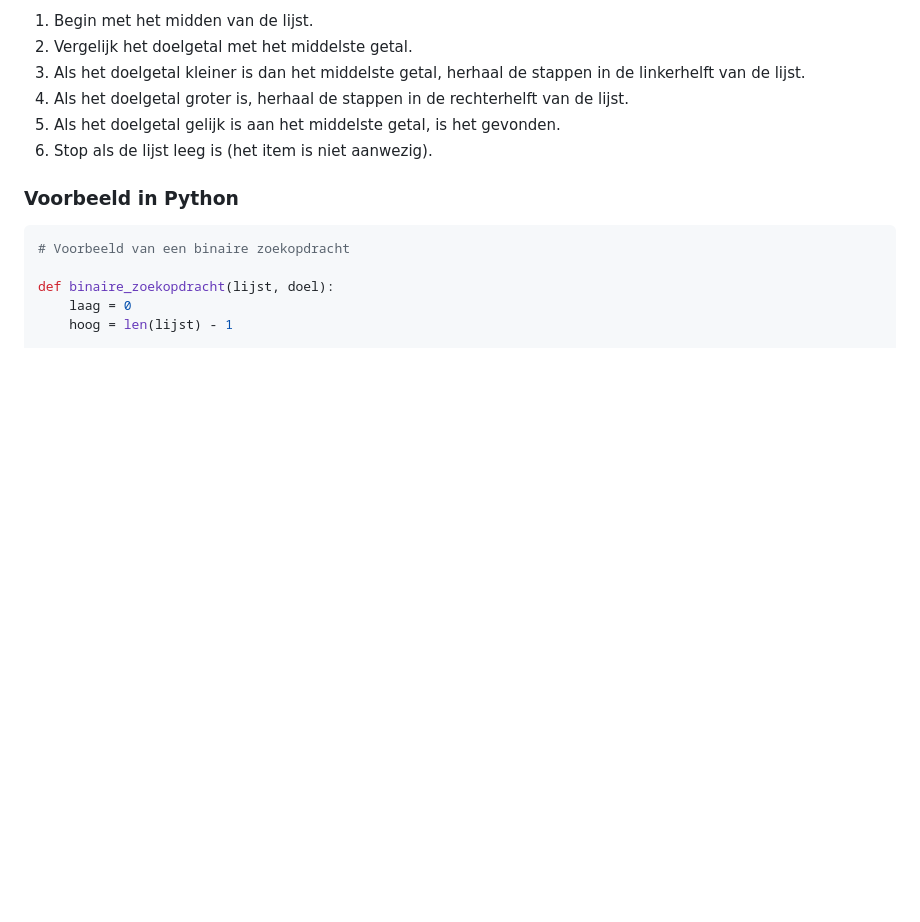
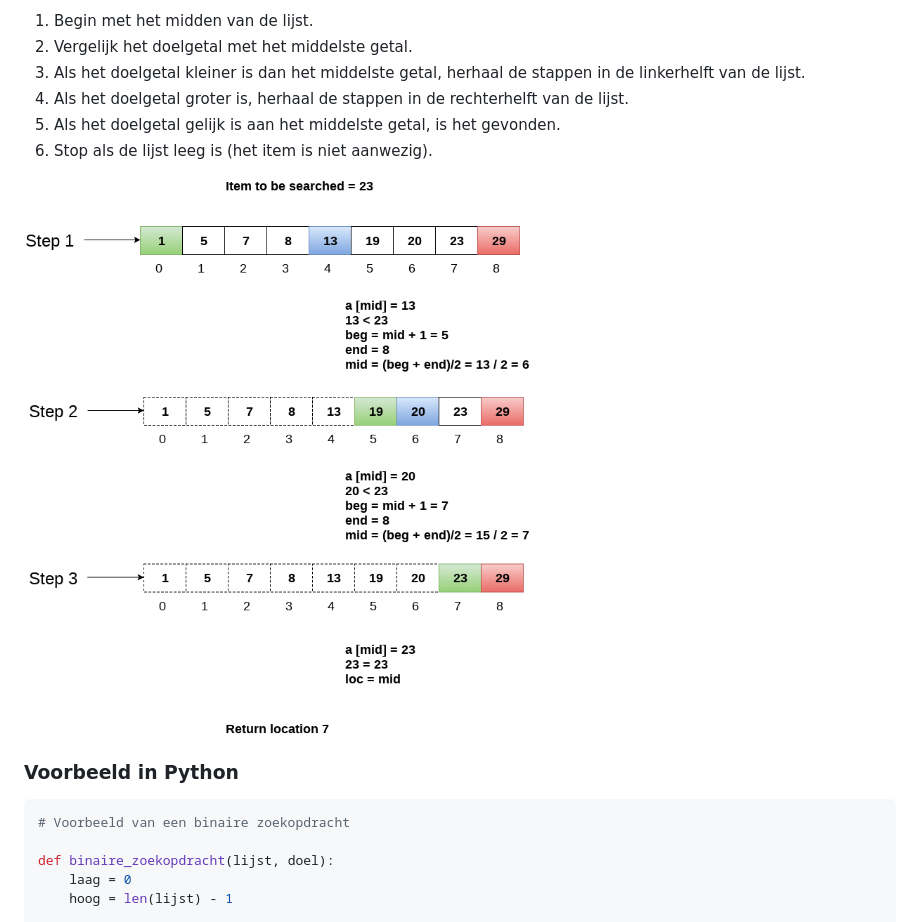
Before and after one commit to verwo/algoritmes, a Markdown page: H2/H2.md, the part around the change. Drawn GitHub-style; pictures changed too: H2/media/bin.png (added); blank space fills up the shorter version.

Commit message:
h2

````diff
--- a/H2/H2.md
+++ b/H2/H2.md
@@ -16,6 +16,8 @@ Binaire zoekopdrachten werken alleen met gesorteerde lijsten. Als een lijst niet
 4. Als het doelgetal groter is, herhaal de stappen in de rechterhelft van de lijst.
 5. Als het doelgetal gelijk is aan het middelste getal, is het gevonden.
 6. Stop als de lijst leeg is (het item is niet aanwezig).
+
+<img src="./media/bin.png">
 
 ### Voorbeeld in Python
 ```python
````
